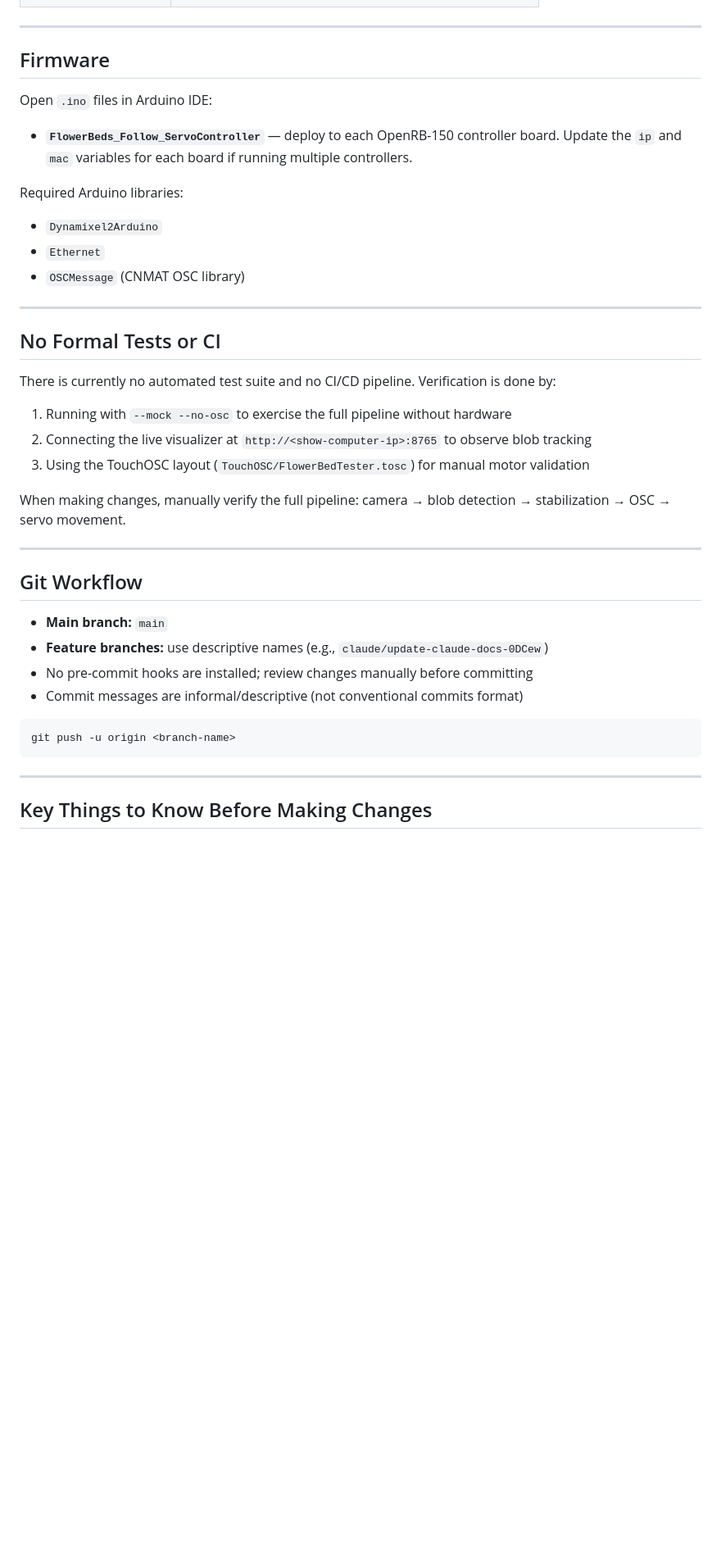
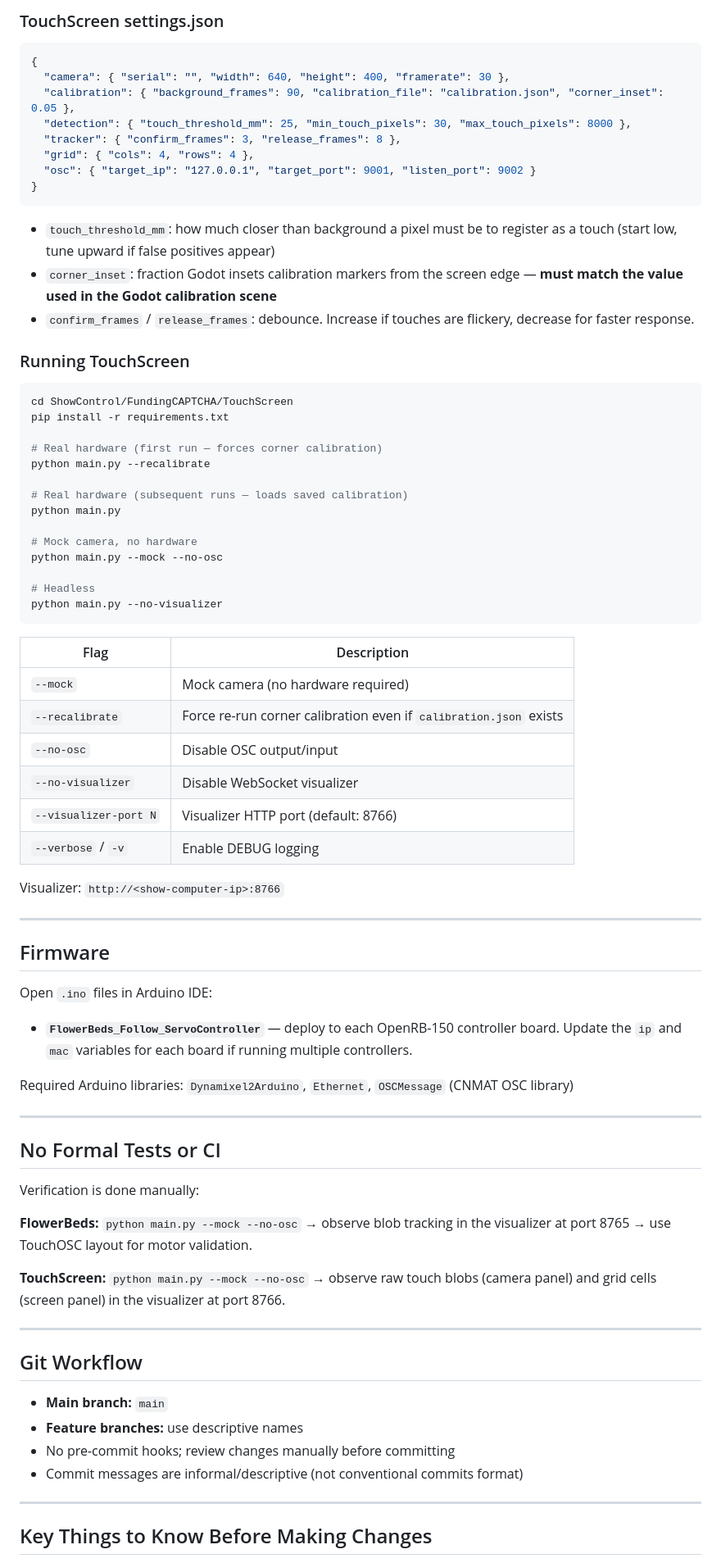
Before and after one commit to Impractical-Instruments/CommunityGarden, a Markdown page: CLAUDE.md, the part around one of its changes. Shown at 82% size. Rendered like a GitHub page; blank space fills up the shorter version.

````diff
--- a/CLAUDE.md
+++ b/CLAUDE.md
@@ -268,3 +248,49 @@ python main.py --config settings.json --no-visualizer
+### TouchScreen settings.json
+
+```json
+{
+  "camera": { "serial": "", "width": 640, "height": 400, "framerate": 30 },
+  "calibration": { "background_frames": 90, "calibration_file": "calibration.json", "corner_inset": 0.05 },
+  "detection": { "touch_threshold_mm": 25, "min_touch_pixels": 30, "max_touch_pixels": 8000 },
+  "tracker": { "confirm_frames": 3, "release_frames": 8 },
+  "grid": { "cols": 4, "rows": 4 },
+  "osc": { "target_ip": "127.0.0.1", "target_port": 9001, "listen_port": 9002 }
+}
+```
+
+- `touch_threshold_mm`: how much closer than background a pixel must be to register as a touch (start low, tune upward if false positives appear)
+- `corner_inset`: fraction Godot insets calibration markers from the screen edge — **must match the value used in the Godot calibration scene**
+- `confirm_frames` / `release_frames`: debounce. Increase if touches are flickery, decrease for faster response.
+
+### Running TouchScreen
+
+```bash
+cd ShowControl/FundingCAPTCHA/TouchScreen
+pip install -r requirements.txt
+
+# Real hardware (first run — forces corner calibration)
+python main.py --recalibrate
+
+# Real hardware (subsequent runs — loads saved calibration)
+python main.py
+
+# Mock camera, no hardware
+python main.py --mock --no-osc
+
+# Headless
+python main.py --no-visualizer
+```
+
+| Flag | Description |
+|---|---|
+| `--mock` | Mock camera (no hardware required) |
+| `--recalibrate` | Force re-run corner calibration even if `calibration.json` exists |
+| `--no-osc` | Disable OSC output/input |
+| `--no-visualizer` | Disable WebSocket visualizer |
+| `--visualizer-port N` | Visualizer HTTP port (default: 8766) |
+| `--verbose` / `-v` | Enable DEBUG logging |
+
+Visualizer: `http://<show-computer-ip>:8766`
 
 ---
 
@@ -274,34 +300,26 @@ Open `.ino` files in Arduino IDE:
 
 - **`FlowerBeds_Follow_ServoController`** — deploy to each OpenRB-150 controller board. Update the `ip` and `mac` variables for each board if running multiple controllers.
 
-Required Arduino libraries:
-- `Dynamixel2Arduino`
-- `Ethernet`
-- `OSCMessage` (CNMAT OSC library)
+Required Arduino libraries: `Dynamixel2Arduino`, `Ethernet`, `OSCMessage` (CNMAT OSC library)
 
 ---
 
 ## No Formal Tests or CI
 
-There is currently no automated test suite and no CI/CD pipeline. Verification is done by:
-1. Running with `--mock --no-osc` to exercise the full pipeline without hardware
-2. Connecting the live visualizer at `http://<show-computer-ip>:8765` to observe blob tracking
-3. Using the TouchOSC layout (`TouchOSC/FlowerBedTester.tosc`) for manual motor validation
+Verification is done manually:
 
-When making changes, manually verify the full pipeline: camera → blob detection → stabilization → OSC → servo movement.
+**FlowerBeds:** `python main.py --mock --no-osc` → observe blob tracking in the visualizer at port 8765 → use TouchOSC layout for motor validation.
+
+**TouchScreen:** `python main.py --mock --no-osc` → observe raw touch blobs (camera panel) and grid cells (screen panel) in the visualizer at port 8766.
 
 ---
 
 ## Git Workflow
 
 - **Main branch:** `main`
-- **Feature branches:** use descriptive names (e.g., `claude/update-claude-docs-0DCew`)
-- No pre-commit hooks are installed; review changes manually before committing
+- **Feature branches:** use descriptive names
+- No pre-commit hooks; review changes manually before committing
 - Commit messages are informal/descriptive (not conventional commits format)
-
-```bash
-git push -u origin <branch-name>
-```
 
 ---
 
````
Also changed, not shown: other parts of CLAUDE.md (+149 -160 lines).
